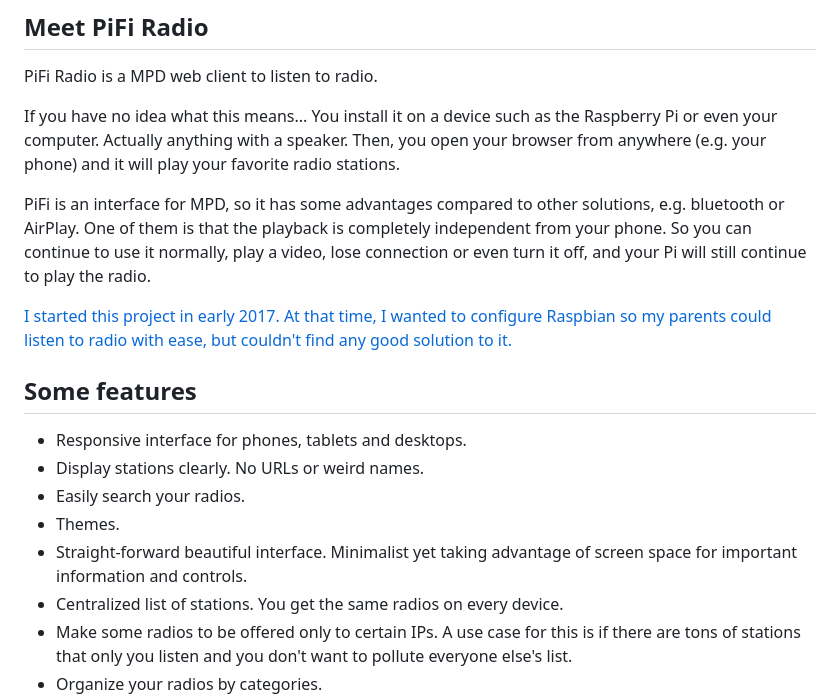
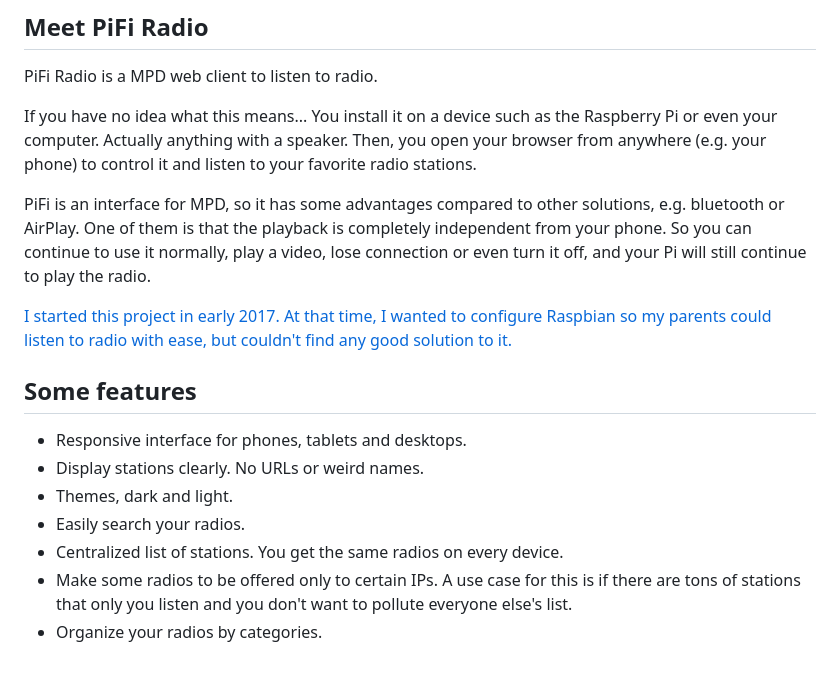
Before and after one commit to rc2dev/pifi-radio, a Markdown page: README.md, the part around one of its changes. Drawn GitHub-style; blank space fills up the shorter version.

```diff
--- a/README.md
+++ b/README.md
@@ -18,20 +21,18 @@ PiFi Radio: A MPD web client to listen to radio
 
 PiFi Radio is a MPD web client to listen to radio.
 
-If you have no idea what this means... You install it on a device such as the Raspberry Pi or even your computer. Actually anything with a speaker. Then, you open your browser from anywhere (e.g. your phone) and it will play your favorite radio stations.
+If you have no idea what this means... You install it on a device such as the Raspberry Pi or even your computer. Actually anything with a speaker. Then, you open your browser from anywhere (e.g. your phone) to control it and listen to your favorite radio stations.
 
 PiFi is an interface for MPD, so it has some advantages compared to other solutions, e.g. bluetooth or AirPlay. One of them is that the playback is completely independent from your phone. So you can continue to use it normally, play a video, lose connection or even turn it off, and your Pi will still continue to play the radio.
 
 [I started this project in early 2017. At that time, I wanted to configure Raspbian so my parents could listen to radio with ease, but couldn't find any good solution to it.](https://rafaelc.org/blog/the-motivation-for-pifi-radio/)
 
-
 ## Some features
 
 - Responsive interface for phones, tablets and desktops.
 - Display stations clearly. No URLs or weird names.
+- Themes, dark and light.
 - Easily search your radios.
-- Themes.
-- Straight-forward beautiful interface. Minimalist yet taking advantage of screen space for important information and controls.
 - Centralized list of stations. You get the same radios on every device.
 - Make some radios to be offered only to certain IPs. A use case for this is if there are tons of stations that only you listen and you don't want to pollute everyone else's list.
 - Organize your radios by categories.
```
Also changed, not shown: other parts of README.md (+9 -2 lines), docs/demo.gif (deleted), docs/demo/desktop-01.png (added), docs/demo/desktop-02.png (added), docs/demo/mobile-01.png (added).
